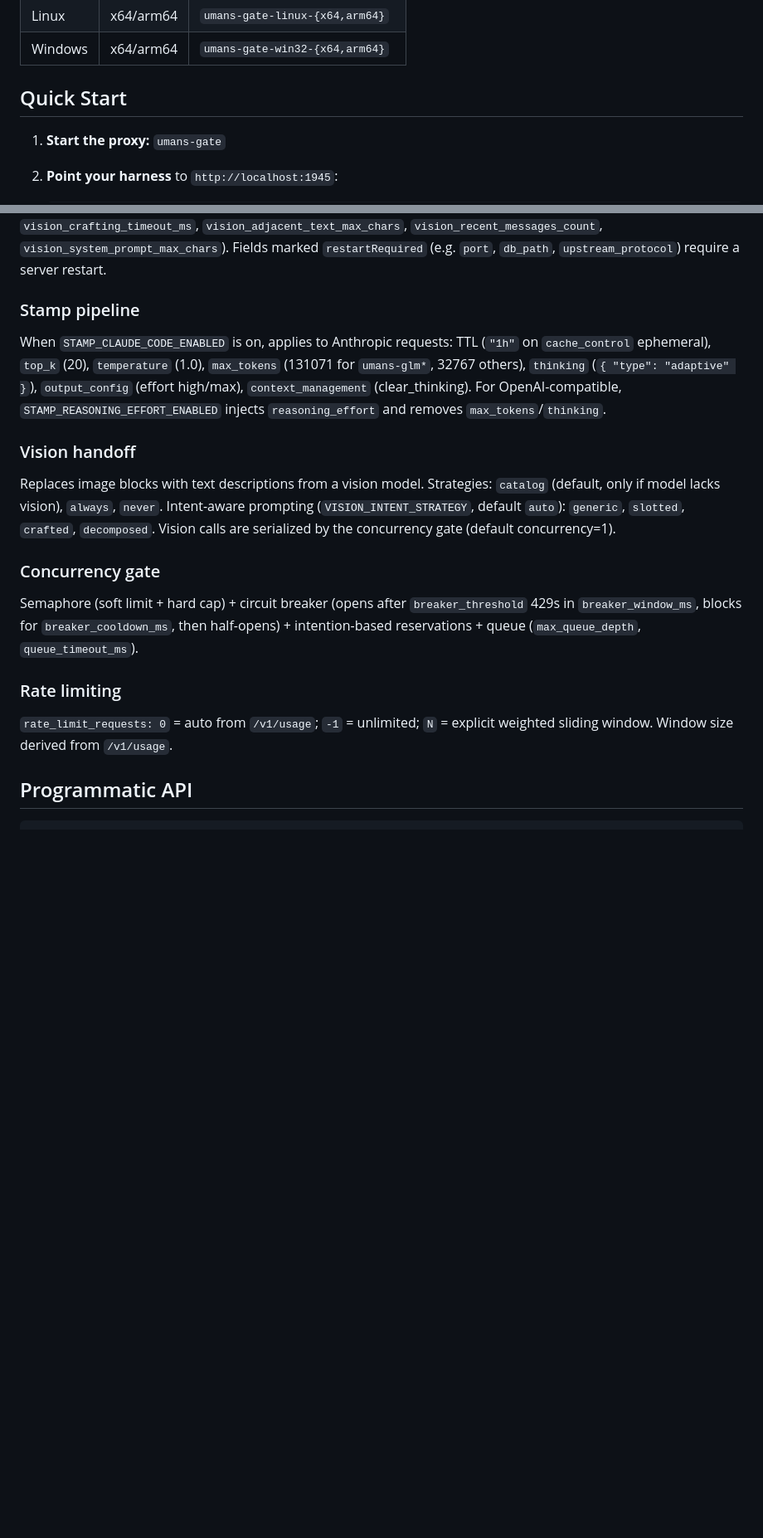
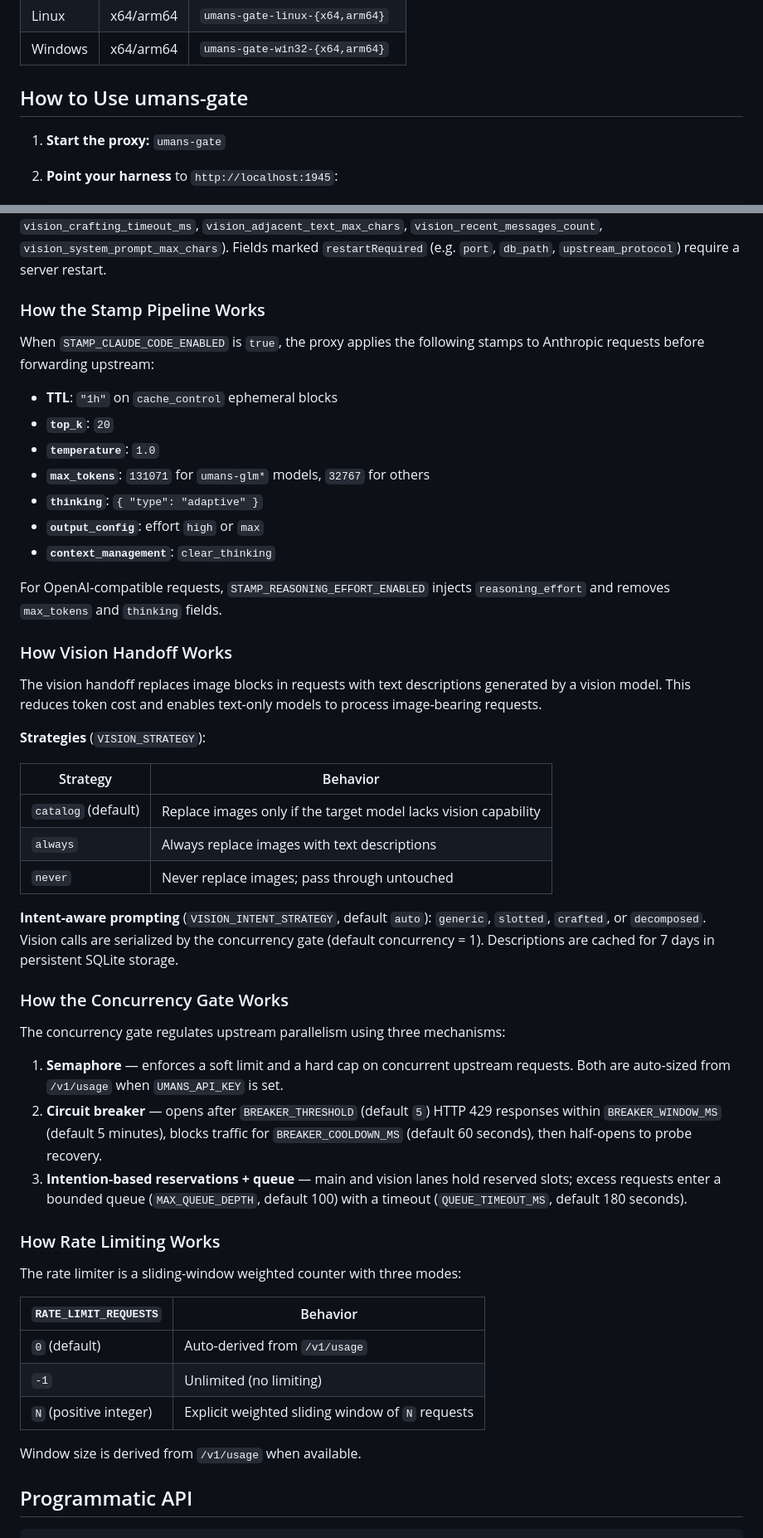
Before and after one commit to codegiveness/umans-gate, a Markdown page: README.md, 2 parts joined by grey strips. Shown at 83% size. GitHub-like rendering; blank space fills up the shorter version.

```diff
--- a/README.md
+++ b/README.md
@@ -116,7 +139,7 @@ cd umans-gate && bun install && bun src/cli.ts
 | Linux | x64/arm64 | `umans-gate-linux-{x64,arm64}` |
 | Windows | x64/arm64 | `umans-gate-win32-{x64,arm64}` |
 
-## Quick Start
+## How to Use umans-gate
 
 1. **Start the proxy:** `umans-gate`
 2. **Point your harness** to `http://localhost:1945`:
@@ -230,35 +254,69 @@ The Config tab can save and hot-reload via
 `vision_system_prompt_max_chars`). Fields marked `restartRequired` (e.g.
 `port`, `db_path`, `upstream_protocol`) require a server restart.
 
-### Stamp pipeline
+### How the Stamp Pipeline Works
 
-When `STAMP_CLAUDE_CODE_ENABLED` is on, applies to Anthropic requests:
-TTL (`"1h"` on `cache_control` ephemeral), `top_k` (20), `temperature`
-(1.0), `max_tokens` (131071 for `umans-glm*`, 32767 others), `thinking`
-(`{ "type": "adaptive" }`), `output_config` (effort high/max),
-`context_management` (clear_thinking). For OpenAI-compatible,
-`STAMP_REASONING_EFFORT_ENABLED` injects `reasoning_effort` and removes
-`max_tokens`/`thinking`.
+When `STAMP_CLAUDE_CODE_ENABLED` is `true`, the proxy applies the
+following stamps to Anthropic requests before forwarding upstream:
 
-### Vision handoff
+- **TTL**: `"1h"` on `cache_control` ephemeral blocks
+- **`top_k`**: `20`
+- **`temperature`**: `1.0`
+- **`max_tokens`**: `131071` for `umans-glm*` models, `32767` for others
+- **`thinking`**: `{ "type": "adaptive" }`
+- **`output_config`**: effort `high` or `max`
+- **`context_management`**: `clear_thinking`
 
-Replaces image blocks with text descriptions from a vision model.
-Strategies: `catalog` (default, only if model lacks vision), `always`,
-`never`. Intent-aware prompting (`VISION_INTENT_STRATEGY`, default `auto`):
-`generic`, `slotted`, `crafted`, `decomposed`. Vision calls are serialized
-by the concurrency gate (default concurrency=1).
+For OpenAI-compatible requests, `STAMP_REASONING_EFFORT_ENABLED` injects
+`reasoning_effort` and removes `max_tokens` and `thinking` fields.
 
-### Concurrency gate
+### How Vision Handoff Works
 
-Semaphore (soft limit + hard cap) + circuit breaker (opens after
-`breaker_threshold` 429s in `breaker_window_ms`, blocks for
-`breaker_cooldown_ms`, then half-opens) + intention-based reservations +
-queue (`max_queue_depth`, `queue_timeout_ms`).
+The vision handoff replaces image blocks in requests with text
+descriptions generated by a vision model. This reduces token cost and
+enables text-only models to process image-bearing requests.
 
-### Rate limiting
+**Strategies** (`VISION_STRATEGY`):
 
-`rate_limit_requests: 0` = auto from `/v1/usage`; `-1` = unlimited; `N` =
-explicit weighted sliding window. Window size derived from `/v1/usage`.
+| Strategy | Behavior |
+|----------|----------|
+| `catalog` (default) | Replace images only if the target model lacks vision capability |
+| `always` | Always replace images with text descriptions |
+| `never` | Never replace images; pass through untouched |
+
+**Intent-aware prompting** (`VISION_INTENT_STRATEGY`, default `auto`):
+`generic`, `slotted`, `crafted`, or `decomposed`. Vision calls are
+serialized by the concurrency gate (default concurrency = 1). Descriptions
+are cached for 7 days in persistent SQLite storage.
+
+### How the Concurrency Gate Works
+
+The concurrency gate regulates upstream parallelism using three
+mechanisms:
+
+1. **Semaphore** — enforces a soft limit and a hard cap on concurrent
+   upstream requests. Both are auto-sized from `/v1/usage` when
+   `UMANS_API_KEY` is set.
+2. **Circuit breaker** — opens after `BREAKER_THRESHOLD` (default `5`)
+   HTTP 429 responses within `BREAKER_WINDOW_MS` (default 5 minutes),
+   blocks traffic for `BREAKER_COOLDOWN_MS` (default 60 seconds), then
+   half-opens to probe recovery.
+3. **Intention-based reservations + queue** — main and vision lanes hold
+   reserved slots; excess requests enter a bounded queue
+   (`MAX_QUEUE_DEPTH`, default 100) with a timeout
+   (`QUEUE_TIMEOUT_MS`, default 180 seconds).
+
+### How Rate Limiting Works
+
+The rate limiter is a sliding-window weighted counter with three modes:
+
+| `RATE_LIMIT_REQUESTS` | Behavior |
+|-----------------------|----------|
+| `0` (default) | Auto-derived from `/v1/usage` |
+| `-1` | Unlimited (no limiting) |
+| `N` (positive integer) | Explicit weighted sliding window of `N` requests |
+
+Window size is derived from `/v1/usage` when available.
 
 ## Programmatic API
 
```
Also changed, not shown: other parts of README.md (+48 -24 lines).
